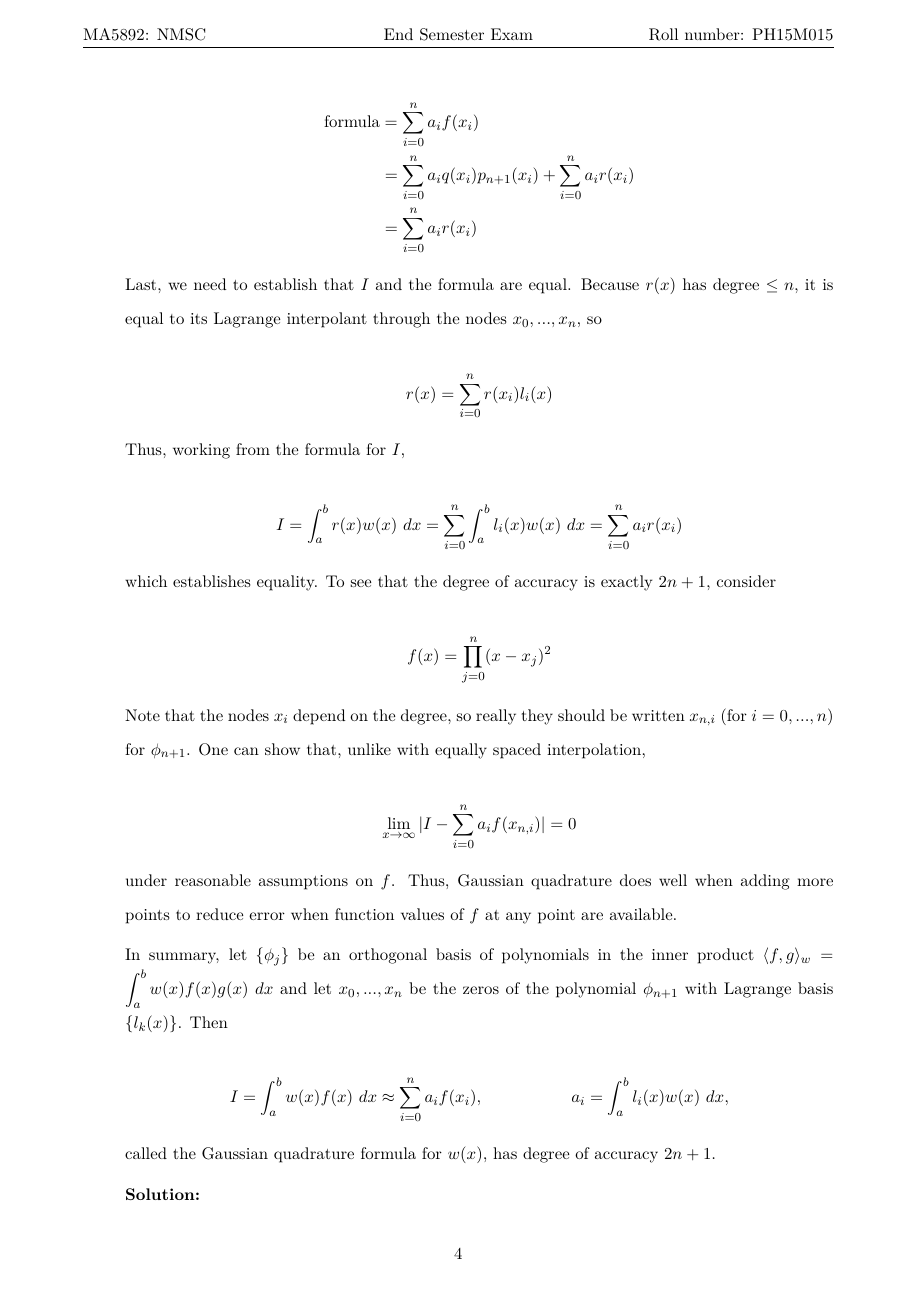
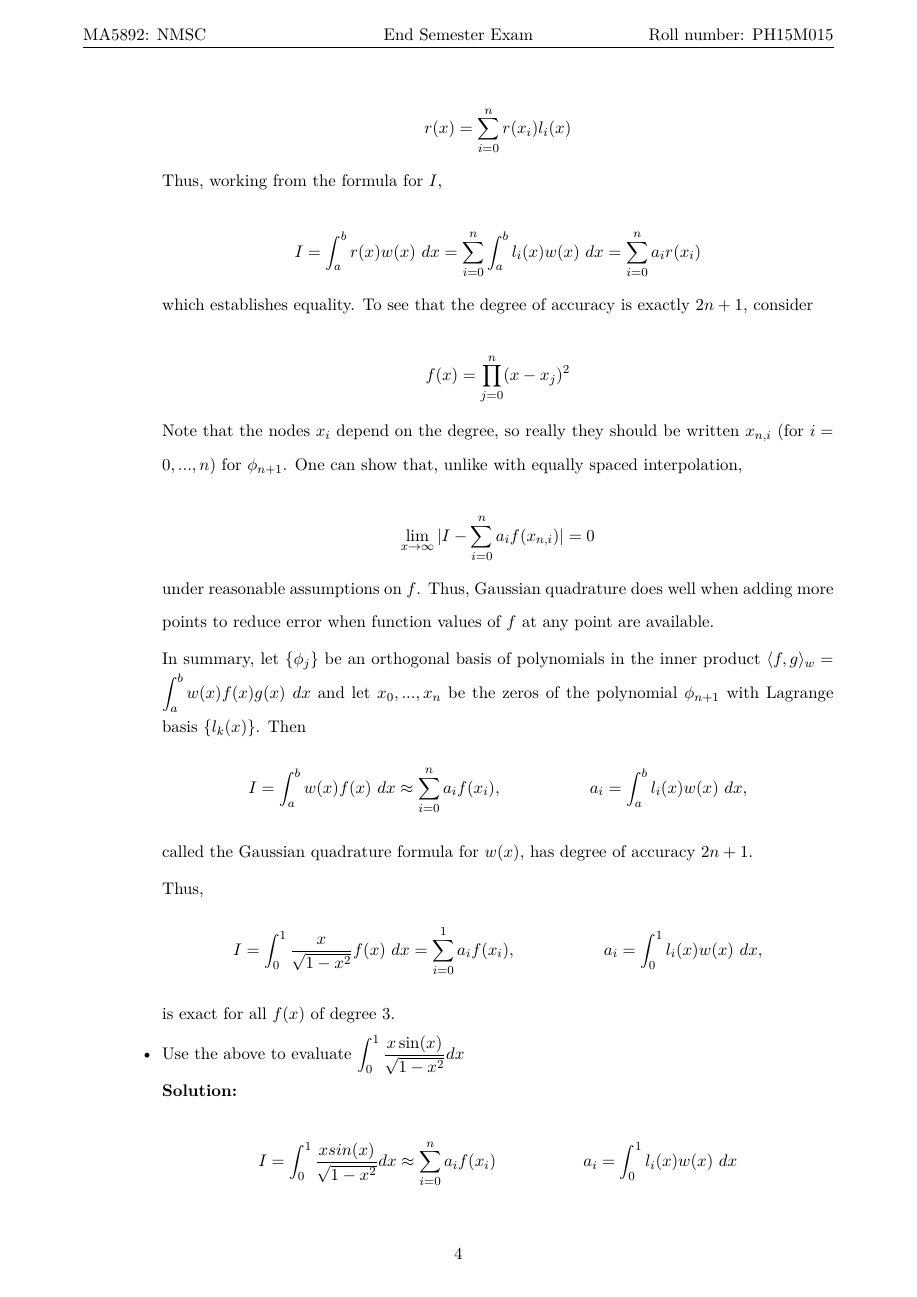
Before and after one commit to dsarvan/nmsc, a LaTeX document (Endsem/Endsem.tex): page 4 of 16. Compiled offline with pdfLaTeX.

Commit message:
added solution to question 2

```diff
--- a/Endsem/Endsem.tex
+++ b/Endsem/Endsem.tex
@@ -231,13 +226,22 @@
     under reasonable assumptions on $f$. Thus, Gaussian quadrature does well when adding more points to reduce error when function values of $f$ at any point are available.
 
     In summary, let $\{\phi_{j}\}$ be an orthogonal basis of polynomials in the inner product $\langle f, g \rangle_{w} = \displaystyle \int_{a}^{b} w(x) f(x) g(x)\ dx$ and let $x_{0},...,x_{n}$ be the zeros of the polynomial $\phi_{n+1}$ with Lagrange basis $\{l_{k}(x)\}$. Then
-
     \begin{equation*}
     I = \int_{a}^{b} w(x) f(x)\ dx \approx \sum_{i=0}^{n} a_{i} f(x_{i}), \hspace{2cm} a_{i} = \int_{a}^{b} l_{i}(x) w(x)\ dx,
     \end{equation*}
 
     called the Gaussian quadrature formula for $w(x)$, has degree of accuracy $2n+1$.
 
+    Thus,
+    \begin{equation*}
+    I = \int_{0}^{1} \frac{x}{\sqrt{1-x^2}} f(x)\ dx = \sum_{i=0}^{1} a_{i} f(x_{i}), \hspace{2cm} a_{i} = \int_{0}^{1} l_{i}(x) w(x)\ dx,
+    \end{equation*}
+
+    is exact for all $f(x)$ of degree $3$.
+
+
+        \item Use the above to evaluate $\displaystyle \int_{0}^{1} \frac{x \sin(x)}
+        {\sqrt{1 - x^{2}}} dx$
 
     \textbf{Solution:}
 
```
Also changed, not shown: Endsem/Endsem.tex (24 more changed lines).
